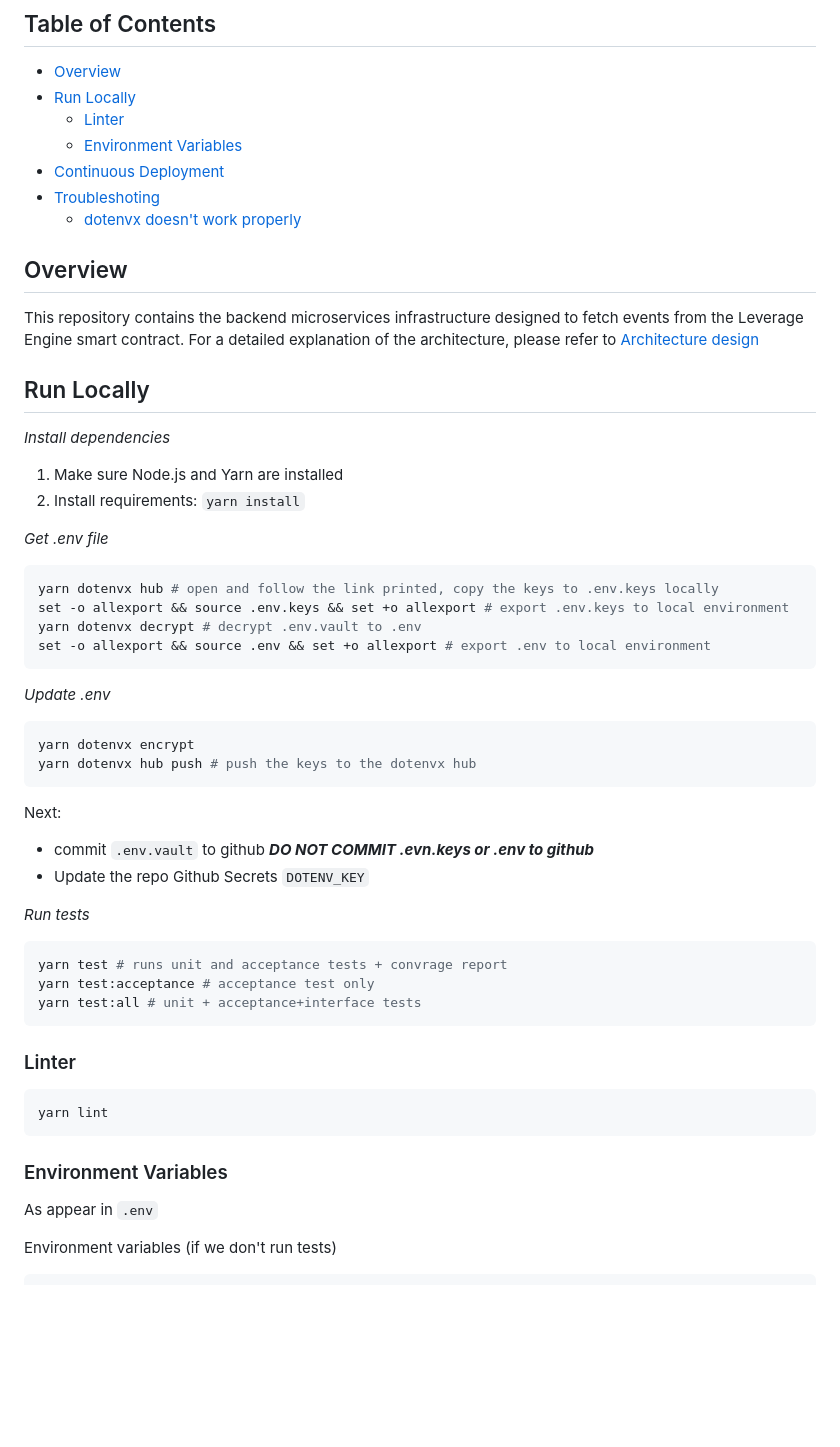
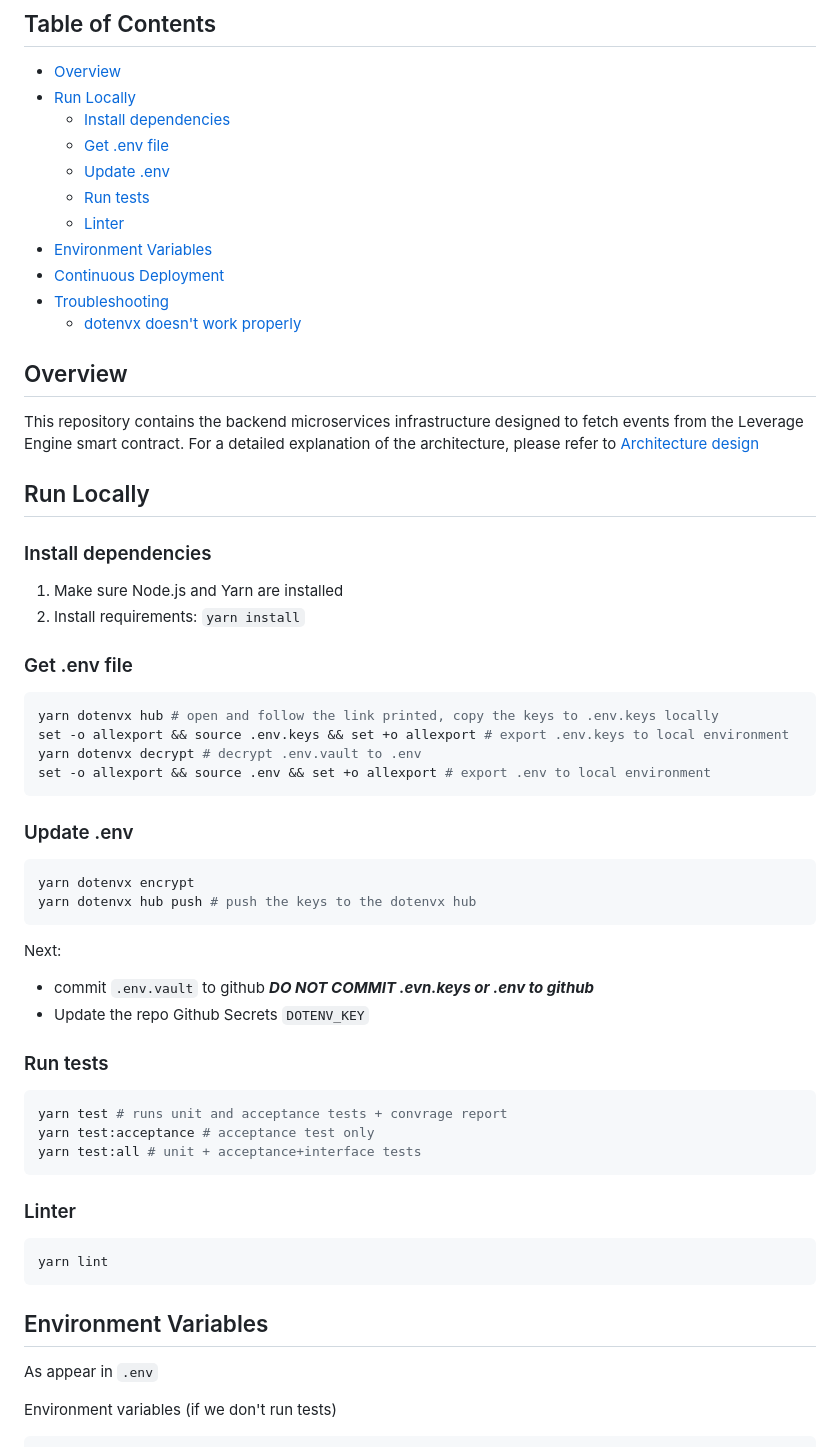
Before and after one commit to thisisarchimedes/EventFetcherService, a Markdown page: README.md, the part around the change. Rendered like a GitHub page; blank space fills up the shorter version.

````diff
--- a/README.md
+++ b/README.md
@@ -4,10 +4,14 @@
 
 - [Overview](#overview)
 - [Run Locally](#run-locally)
+  - [Install dependencies](#install-dependencies)
+  - [Get .env file](#get-env-file)
+  - [Update .env](#update-env)
+  - [Run tests](#run-tests)
   - [Linter](#linter)
-  - [Environment Variables](#environment-variables)
+- [Environment Variables](#environment-variables)
 - [Continuous Deployment](#continuous-deployment)
-- [Troubleshoting](#troubleshoting)
+- [Troubleshooting](#troubleshooting)
   - [dotenvx doesn't work properly](#dotenvx-doesnt-work-properly)
 
 ## Overview
@@ -16,11 +20,12 @@ This repository contains the backend microservices infrastructure designed to fe
 
 ## Run Locally
 
-_*Install dependencies*_
+### Install dependencies
 1. Make sure Node.js and Yarn are installed
 2. Install requirements: `yarn install`
 
-_*Get .env file*_
+### Get .env file
+
 ```bash
 yarn dotenvx hub # open and follow the link printed, copy the keys to .env.keys locally
 set -o allexport && source .env.keys && set +o allexport # export .env.keys to local environment
@@ -28,7 +33,8 @@ yarn dotenvx decrypt # decrypt .env.vault to .env
 set -o allexport && source .env && set +o allexport # export .env to local environment
 ```
 
-_*Update .env*_
+### Update .env
+
 ```bash
 yarn dotenvx encrypt
 yarn dotenvx hub push # push the keys to the dotenvx hub
@@ -37,7 +43,8 @@ Next:
 - commit `.env.vault` to github _**DO NOT COMMIT .evn.keys or .env to github**_
 - Update the repo Github Secrets `DOTENV_KEY`
 
-_*Run tests*_
+### Run tests
+
    ```bash
    yarn test # runs unit and acceptance tests + convrage report
    yarn test:acceptance # acceptance test only
@@ -45,11 +52,12 @@ _*Run tests*_
    ```
 
 ### Linter
+
 ```bash
 yarn lint
 ```
 
-### Environment Variables
+## Environment Variables
 
 As appear in `.env`
 
````
